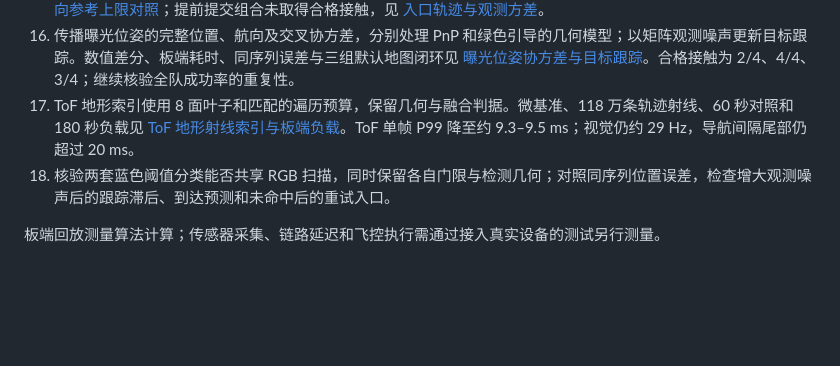
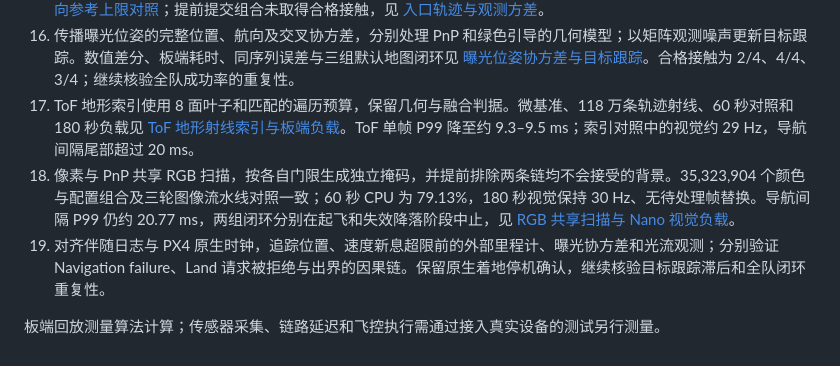
Before and after one commit to mikiuvu/drone-lab, a Markdown page: docs/nano-optimization-plan.md, the part around the change. GitHub-like rendering; blank space fills up the shorter version.

Commit message:
docs(nano): record shared color scan throughput and native failure evidence

```diff
--- a/docs/nano-optimization-plan.md
+++ b/docs/nano-optimization-plan.md
@@ -52,7 +52,8 @@ ToF 只在导航发布后的槽位启动，核验融合开始/结束时间、输
 14. 近目标比力扰动等待压力确认，未确认时退出前推并恢复姿态；扩大正常减速负样本，继续处理重试高度和横向偏差。60 ms 确认等待、压力取消、原生姿态输入和两组返航停机验证见 [未确认冲击的姿态恢复](nano-inertial-recovery-20261015.md)。
 15. 将入口几何、到达预测和飞控响应一起验证，避免把参考限幅等同于轨迹收敛。单独前向限速的两组对照见 [终端前向参考上限对照](nano-forward-cap-20261015.md)；提前提交组合未取得合格接触，见 [入口轨迹与观测方差](nano-entry-uncertainty-20261015.md)。
 16. 传播曝光位姿的完整位置、航向及交叉协方差，分别处理 PnP 和绿色引导的几何模型；以矩阵观测噪声更新目标跟踪。数值差分、板端耗时、同序列误差与三组默认地图闭环见 [曝光位姿协方差与目标跟踪](nano-vision-uncertainty-20261015.md)。合格接触为 2/4、4/4、3/4；继续核验全队成功率的重复性。
-17. ToF 地形索引使用 8 面叶子和匹配的遍历预算，保留几何与融合判据。微基准、118 万条轨迹射线、60 秒对照和 180 秒负载见 [ToF 地形射线索引与板端负载](nano-ray-traversal-20261015.md)。ToF 单帧 P99 降至约 9.3–9.5 ms；视觉仍约 29 Hz，导航间隔尾部仍超过 20 ms。
-18. 核验两套蓝色阈值分类能否共享 RGB 扫描，同时保留各自门限与检测几何；对照同序列位置误差，检查增大观测噪声后的跟踪滞后、到达预测和未命中后的重试入口。
+17. ToF 地形索引使用 8 面叶子和匹配的遍历预算，保留几何与融合判据。微基准、118 万条轨迹射线、60 秒对照和 180 秒负载见 [ToF 地形射线索引与板端负载](nano-ray-traversal-20261015.md)。ToF 单帧 P99 降至约 9.3–9.5 ms；索引对照中的视觉约 29 Hz，导航间隔尾部超过 20 ms。
+18. 像素与 PnP 共享 RGB 扫描，按各自门限生成独立掩码，并提前排除两条链均不会接受的背景。35,323,904 个颜色与配置组合及三轮图像流水线对照一致；60 秒 CPU 为 79.13%，180 秒视觉保持 30 Hz、无待处理帧替换。导航间隔 P99 仍约 20.77 ms，两组闭环分别在起飞和失效降落阶段中止，见 [RGB 共享扫描与 Nano 视觉负载](nano-shared-color-scan-20261016.md)。
+19. 对齐伴随日志与 PX4 原生时钟，追踪位置、速度新息超限前的外部里程计、曝光协方差和光流观测；分别验证 Navigation failure、Land 请求被拒绝与出界的因果链。保留原生着地停机确认，继续核验目标跟踪滞后和全队闭环重复性。
 
 板端回放测量算法计算；传感器采集、链路延迟和飞控执行需通过接入真实设备的测试另行测量。
```
Also changed, not shown: docs/nano-shared-color-scan-20261016.md (added, +78 -0 lines).
